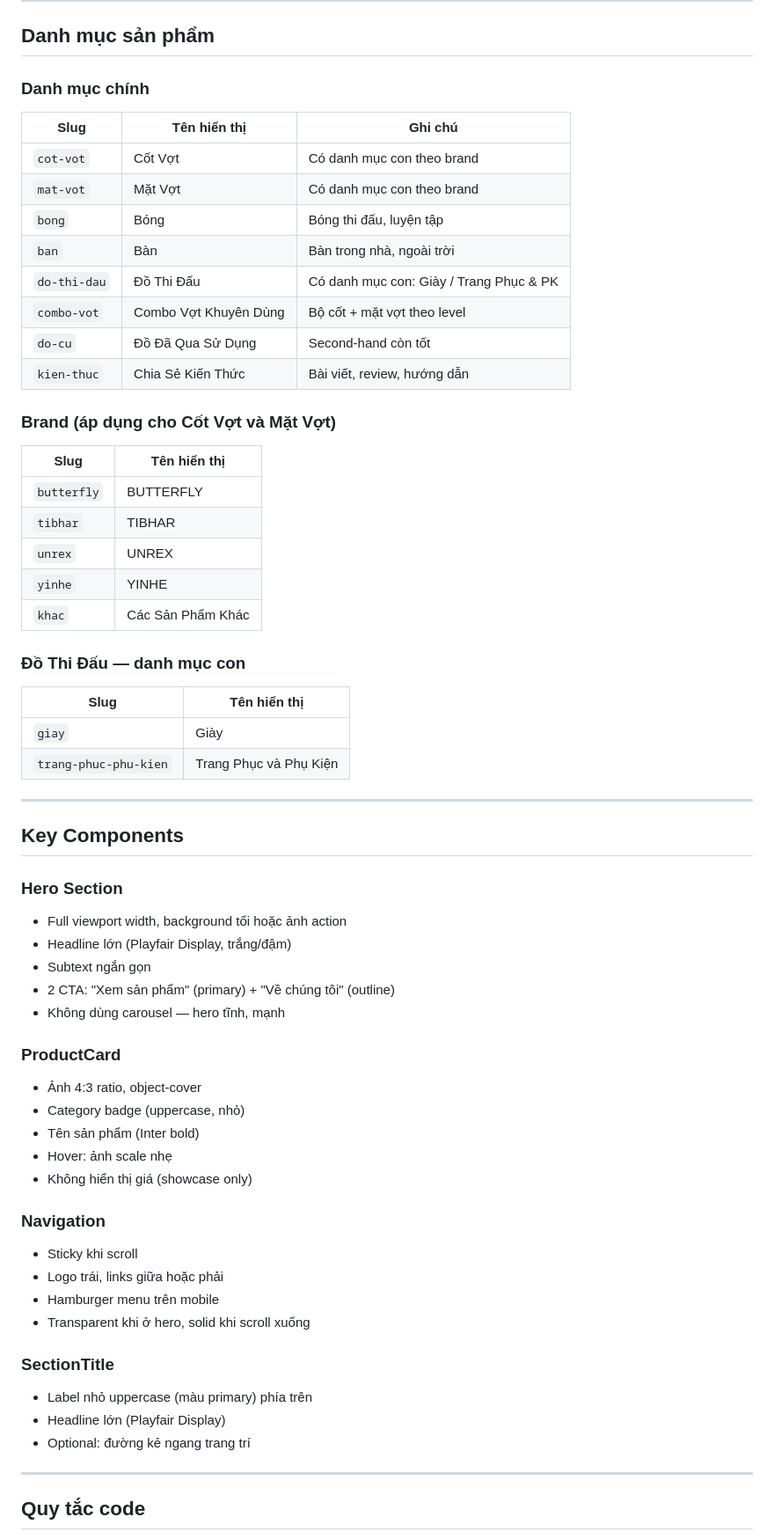
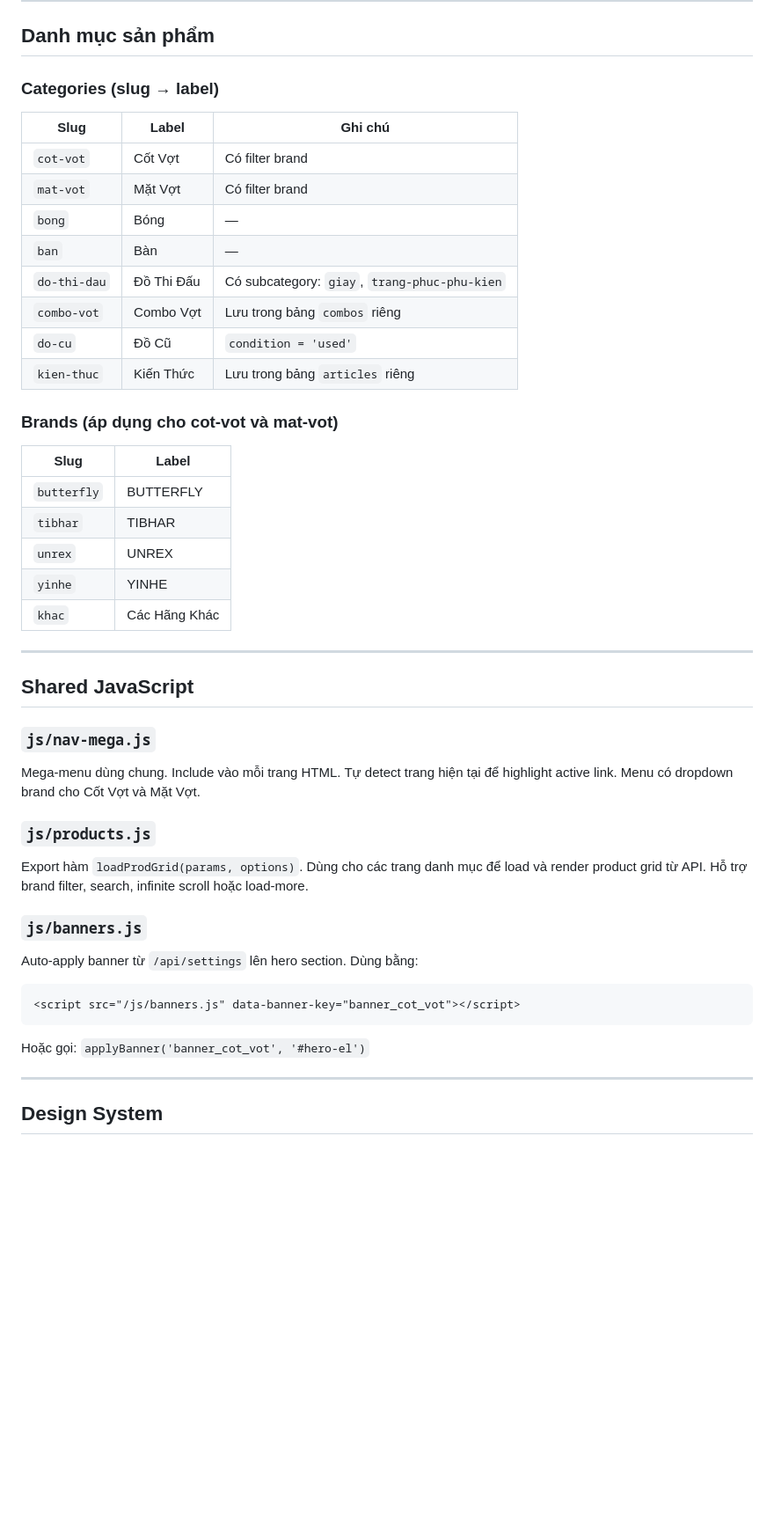
Before and after one commit to dungvuq1920-max/bongbanviet, a Markdown page: CLAUDE.md, the part around one of its changes. Shown at 88% size. GitHub-like rendering; blank space fills up the shorter version.

Commit message:
Auto-save: 2026-04-26T10:17

````diff
--- a/CLAUDE.md
+++ b/CLAUDE.md
@@ -256,66 +155,45 @@ export interface BrandMeta {
 
 ## Danh mục sản phẩm
 
-### Danh mục chính
+### Categories (slug → label)
+| Slug | Label | Ghi chú |
+|------|-------|---------|
+| `cot-vot` | Cốt Vợt | Có filter brand |
+| `mat-vot` | Mặt Vợt | Có filter brand |
+| `bong` | Bóng | — |
+| `ban` | Bàn | — |
+| `do-thi-dau` | Đồ Thi Đấu | Có subcategory: `giay`, `trang-phuc-phu-kien` |
+| `combo-vot` | Combo Vợt | Lưu trong bảng `combos` riêng |
+| `do-cu` | Đồ Cũ | `condition = 'used'` |
+| `kien-thuc` | Kiến Thức | Lưu trong bảng `articles` riêng |
 
-| Slug | Tên hiển thị | Ghi chú |
-|------|-------------|---------|
-| `cot-vot` | Cốt Vợt | Có danh mục con theo brand |
-| `mat-vot` | Mặt Vợt | Có danh mục con theo brand |
-| `bong` | Bóng | Bóng thi đấu, luyện tập |
-| `ban` | Bàn | Bàn trong nhà, ngoài trời |
-| `do-thi-dau` | Đồ Thi Đấu | Có danh mục con: Giày / Trang Phục & PK |
-| `combo-vot` | Combo Vợt Khuyên Dùng | Bộ cốt + mặt vợt theo level |
-| `do-cu` | Đồ Đã Qua Sử Dụng | Second-hand còn tốt |
-| `kien-thuc` | Chia Sẻ Kiến Thức | Bài viết, review, hướng dẫn |
-
-### Brand (áp dụng cho Cốt Vợt và Mặt Vợt)
-
-| Slug | Tên hiển thị |
-|------|-------------|
+### Brands (áp dụng cho cot-vot và mat-vot)
+| Slug | Label |
+|------|-------|
 | `butterfly` | BUTTERFLY |
 | `tibhar` | TIBHAR |
 | `unrex` | UNREX |
 | `yinhe` | YINHE |
-| `khac` | Các Sản Phẩm Khác |
-
-### Đồ Thi Đấu — danh mục con
-
-| Slug | Tên hiển thị |
-|------|-------------|
-| `giay` | Giày |
-| `trang-phuc-phu-kien` | Trang Phục và Phụ Kiện |
+| `khac` | Các Hãng Khác |
 
 ---
 
-## Key Components
+## Shared JavaScript
 
-### Hero Section
-- Full viewport width, background tối hoặc ảnh action
-- Headline lớn (Playfair Display, trắng/đậm)
-- Subtext ngắn gọn
-- 2 CTA: "Xem sản phẩm" (primary) + "Về chúng tôi" (outline)
-- Không dùng carousel — hero tĩnh, mạnh
+### `js/nav-mega.js`
+Mega-menu dùng chung. Include vào mỗi trang HTML. Tự detect trang hiện tại để highlight active link. Menu có dropdown brand cho Cốt Vợt và Mặt Vợt.
 
-### ProductCard
-- Ảnh 4:3 ratio, object-cover
-- Category badge (uppercase, nhỏ)
-- Tên sản phẩm (Inter bold)
-- Hover: ảnh scale nhẹ
-- Không hiển thị giá (showcase only)
+### `js/products.js`
+Export hàm `loadProdGrid(params, options)`. Dùng cho các trang danh mục để load và render product grid từ API. Hỗ trợ brand filter, search, infinite scroll hoặc load-more.
 
-### Navigation
-- Sticky khi scroll
-- Logo trái, links giữa hoặc phải
-- Hamburger menu trên mobile
-- Transparent khi ở hero, solid khi scroll xuống
-
-### SectionTitle
-- Label nhỏ uppercase (màu primary) phía trên
-- Headline lớn (Playfair Display)
-- Optional: đường kẻ ngang trang trí
+### `js/banners.js`
+Auto-apply banner từ `/api/settings` lên hero section. Dùng bằng:
+```html
+<script src="/js/banners.js" data-banner-key="banner_cot_vot"></script>
+```
+Hoặc gọi: `applyBanner('banner_cot_vot', '#hero-el')`
 
 ---
 
-## Quy tắc code
+## Design System
 
````
Also changed, not shown: other parts of CLAUDE.md (+199 -242 lines).
